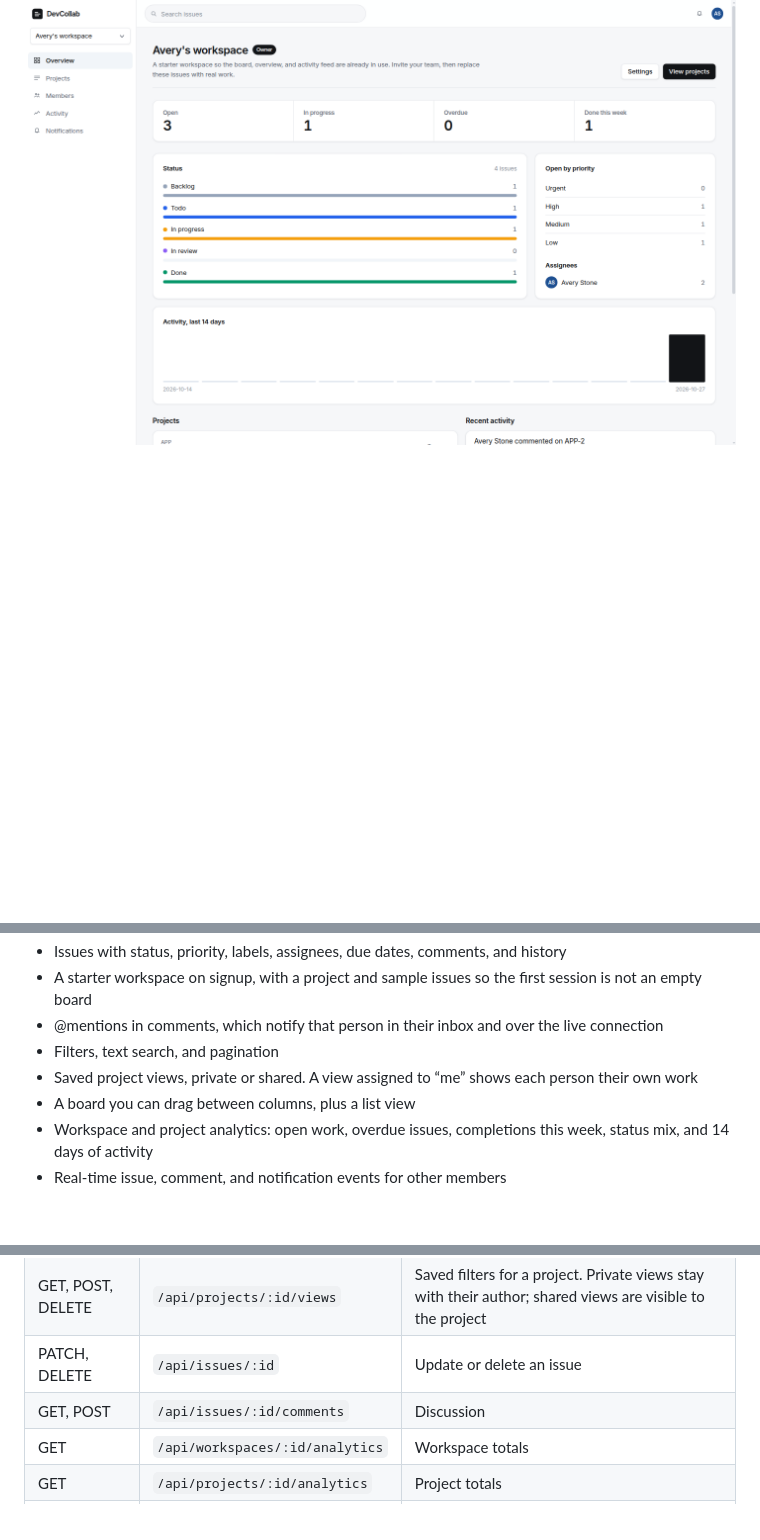
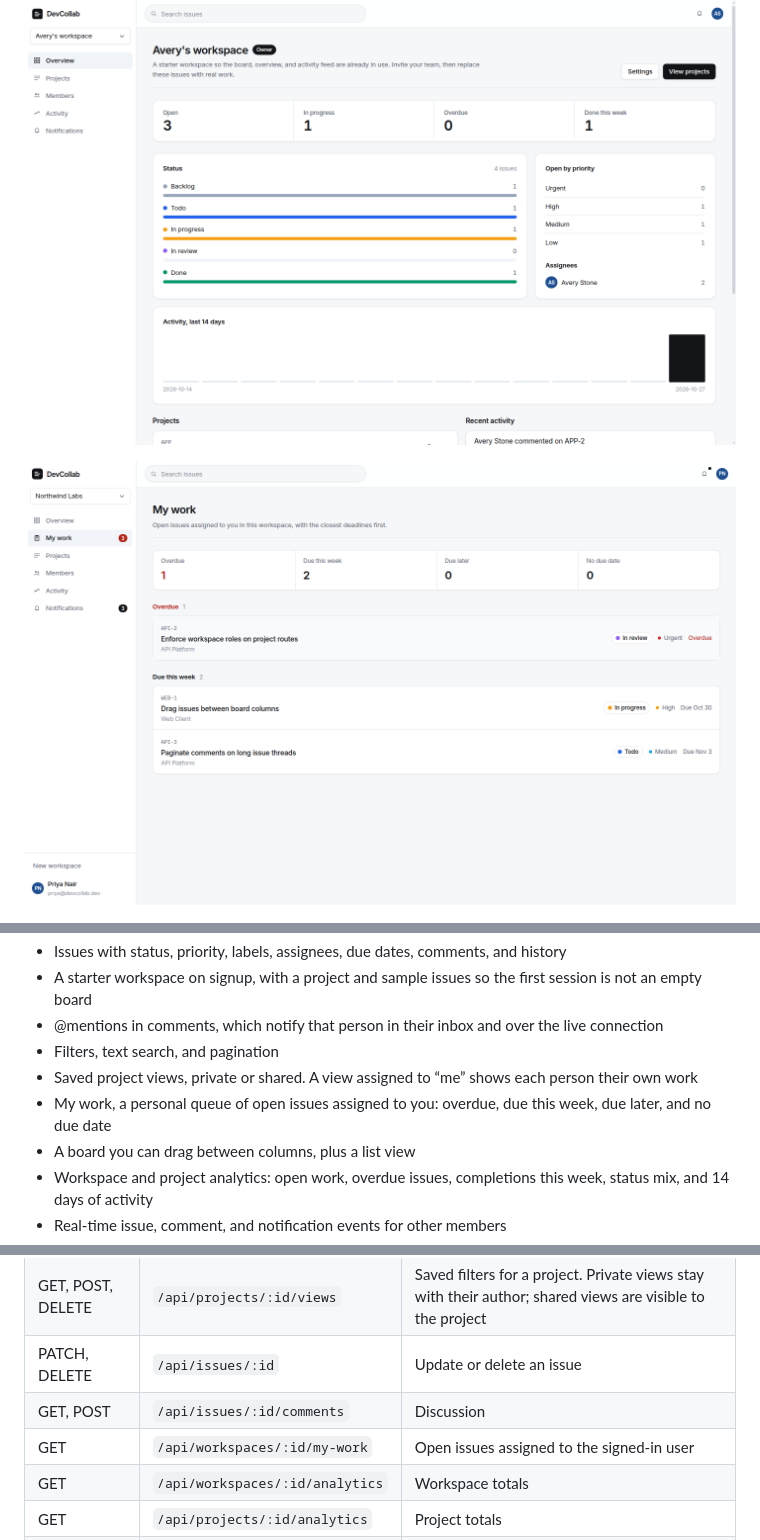
Before and after one commit to RohitSingh403/DevCollab, a Markdown page: README.md, 3 parts joined by grey strips. GitHub-like rendering; pictures changed too: docs/screenshots/my-work.png (added); blank space fills up the shorter version.

Commit message:
Add a My work queue for open assigned issues.
Group each person's open issues by deadline so overdue work is visible before the rest of the workspace.

```diff
--- a/README.md
+++ b/README.md
@@ -9,6 +9,8 @@ It is a team system: shared data, roles, and authorization. It is not a personal
 A new account opens on a workspace that already has a project, a board, and activity. The seeded team is `maya@devcollab.dev` / `Password123!`.
 
 ![Workspace overview with open, overdue, and done counts](docs/screenshots/overview.png)
+
+![My work grouped into overdue and due this week](docs/screenshots/my-work.png)
 
 ![Project board filtered by a saved view](docs/screenshots/board.png)
 
@@ -27,6 +29,7 @@ A new account opens on a workspace that already has a project, a board, and acti
 - @mentions in comments, which notify that person in their inbox and over the live connection
 - Filters, text search, and pagination
 - Saved project views, private or shared. A view assigned to “me” shows each person their own work
+- My work, a personal queue of open issues assigned to you: overdue, due this week, due later, and no due date
 - A board you can drag between columns, plus a list view
 - Workspace and project analytics: open work, overdue issues, completions this week, status mix, and 14 days of activity
 - Real-time issue, comment, and notification events for other members
@@ -158,6 +161,7 @@ Authenticated routes expect the session cookie. Collection responses are paginat
 | GET, POST, DELETE | `/api/projects/:id/views` | Saved filters for a project. Private views stay with their author; shared views are visible to the project |
 | PATCH, DELETE | `/api/issues/:id` | Update or delete an issue |
 | GET, POST | `/api/issues/:id/comments` | Discussion |
+| GET | `/api/workspaces/:id/my-work` | Open issues assigned to the signed-in user |
 | GET | `/api/workspaces/:id/analytics` | Workspace totals |
 | GET | `/api/projects/:id/analytics` | Project totals |
 | GET | `/api/notifications` | Inbox |
```
Also changed, not shown: 10 other files.
